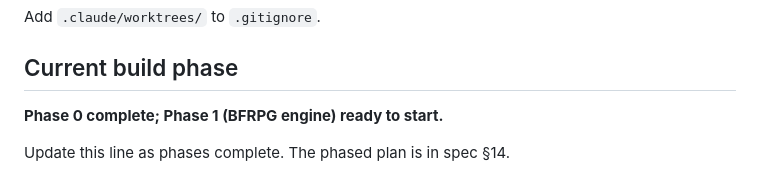
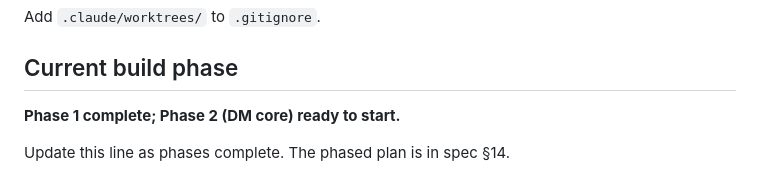
Before and after one commit to benmcconaghy-art/DungeonMaster, a Markdown page: AGENTS.md, the part around the change. GitHub-like rendering.

Commit message:
AGENTS.md: mark Phase 1 complete; Phase 2 (DM core) ready
Phase 1 shipped in three commits:
  c33b389  schema (15 tables, all §5 indexes, JSON CHECK constraints,
           round-trip-clean migration) + auth stack (bcrypt, signed
           session cookies, register/login/logout/me)
  de7cfb3  rules engine (dice, rules, combat, classes, races, items,
           monsters, death table, chargen, validate_data) + Pydantic
           schemas + 163 game tests at 100% coverage
  28e9c7a  BFRPG content YAMLs (4 classes × 20 levels, 4 races,
           118 spells, 38 monsters, 73 equipment items)

Phase 2 brings the LLM in: vLLM client, prompt builder, JSON tool
protocol, server-authoritative DM turn loop, single-player session UI.
The "engine never narrates, LLM never rolls" invariant the rules engine
was built around becomes load-bearing in Phase 2 — every dice request
the LLM emits flows through app.game and back into the prompt.

```diff
--- a/AGENTS.md
+++ b/AGENTS.md
@@ -197,6 +197,6 @@ Add `.claude/worktrees/` to `.gitignore`.
 
 ## Current build phase
 
-**Phase 0 complete; Phase 1 (BFRPG engine) ready to start.**
+**Phase 1 complete; Phase 2 (DM core) ready to start.**
 
 Update this line as phases complete. The phased plan is in spec §14.
```
